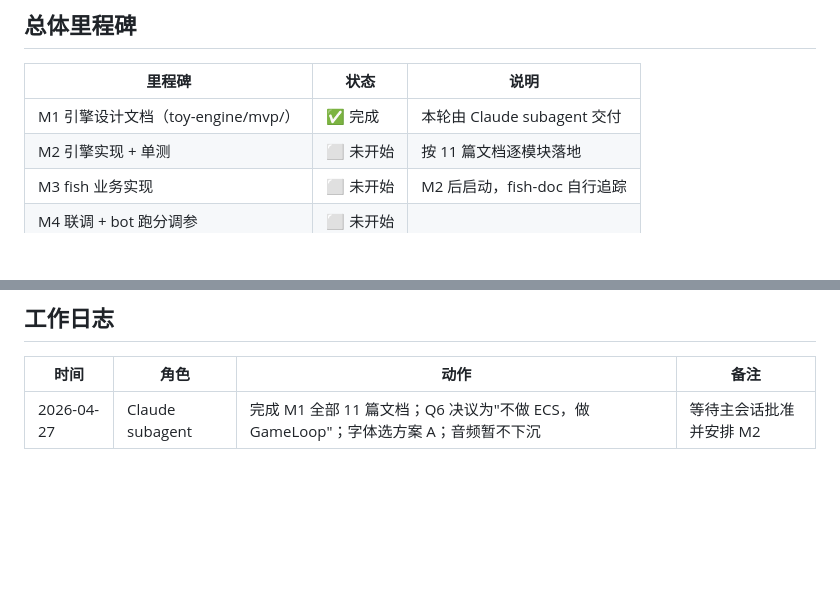
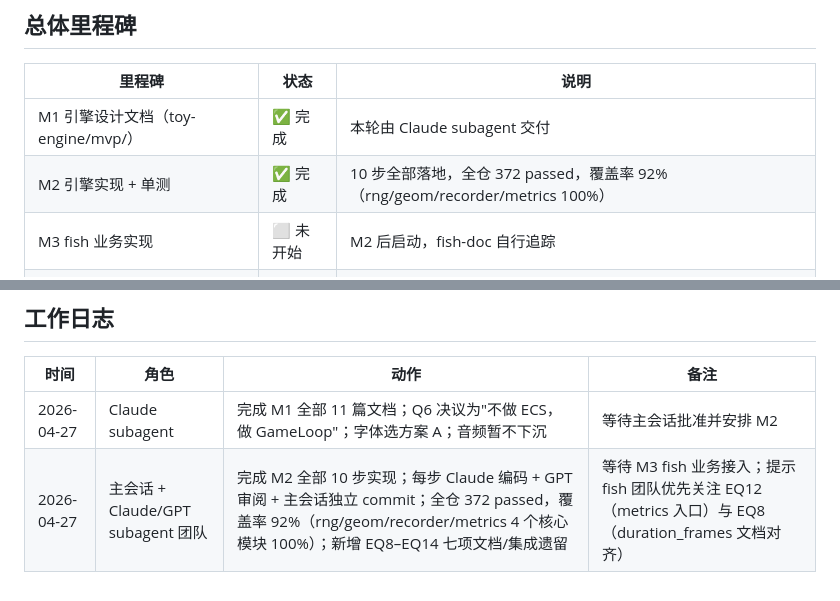
Before and after one commit to Robird/toy-1, a Markdown page: toy-engine/mvp/progress.md, 2 parts joined by grey strips. GitHub-like rendering; blank space fills up the shorter version.

```diff
--- a/toy-engine/mvp/progress.md
+++ b/toy-engine/mvp/progress.md
@@ -11,7 +11,7 @@
 | 里程碑 | 状态 | 说明 |
 |---|---|---|
 | M1 引擎设计文档（toy-engine/mvp/） | ✅ 完成 | 本轮由 Claude subagent 交付 |
-| M2 引擎实现 + 单测 | ⬜ 未开始 | 按 11 篇文档逐模块落地 |
+| M2 引擎实现 + 单测 | ✅ 完成 | 10 步全部落地，全仓 372 passed，覆盖率 92%（rng/geom/recorder/metrics 100%） |
 | M3 fish 业务实现 | ⬜ 未开始 | M2 后启动，fish-doc 自行追踪 |
 | M4 联调 + bot 跑分调参 | ⬜ 未开始 | |
 | M5 引擎+fish 联合验收 | ⬜ 未开始 | 按 [09-mvp-scope.md §7](09-mvp-scope.md) |
@@ -92,3 +99,4 @@
 | 时间 | 角色 | 动作 | 备注 |
 |---|---|---|---|
 | 2026-04-27 | Claude subagent | 完成 M1 全部 11 篇文档；Q6 决议为"不做 ECS，做 GameLoop"；字体选方案 A；音频暂不下沉 | 等待主会话批准并安排 M2 |
+| 2026-04-27 | 主会话 + Claude/GPT subagent 团队 | 完成 M2 全部 10 步实现；每步 Claude 编码 + GPT 审阅 + 主会话独立 commit；全仓 372 passed，覆盖率 92%（rng/geom/recorder/metrics 4 个核心模块 100%）；新增 EQ8–EQ14 七项文档/集成遗留 | 等待 M3 fish 业务接入；提示 fish 团队优先关注 EQ12（metrics 入口）与 EQ8（duration_frames 文档对齐） |
```
Also changed, not shown: other parts of toy-engine/mvp/progress.md (+22 -15 lines).
